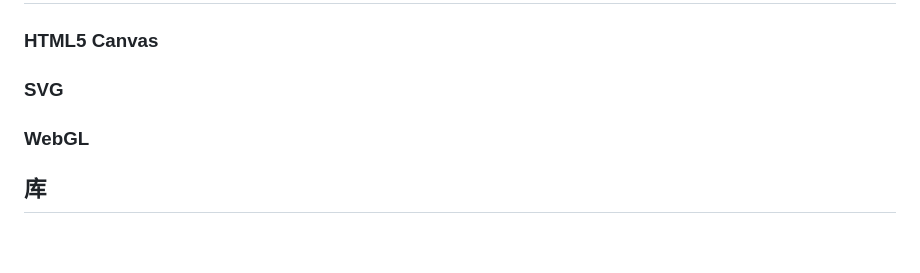
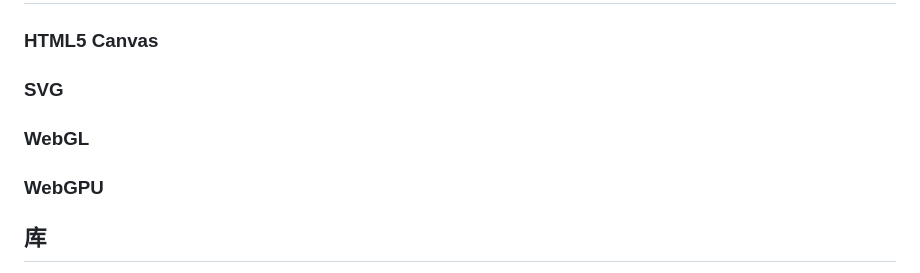
Before and after one commit to yaxingson/advanced-frontend-topic, a Markdown page: visualization/README.zh-CN.md, the part around the change. Rendered like a GitHub page; blank space fills up the shorter version.

```diff
--- a/visualization/README.zh-CN.md
+++ b/visualization/README.zh-CN.md
@@ -75,6 +75,8 @@
 
 ### WebGL
 
+### WebGPU
+
 ## 库
 
 - [echarts](https://github.com/apache/echarts)
```
